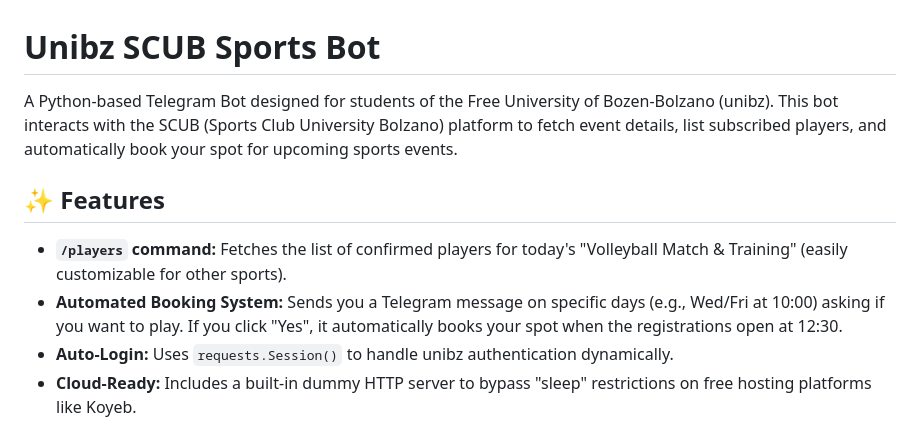
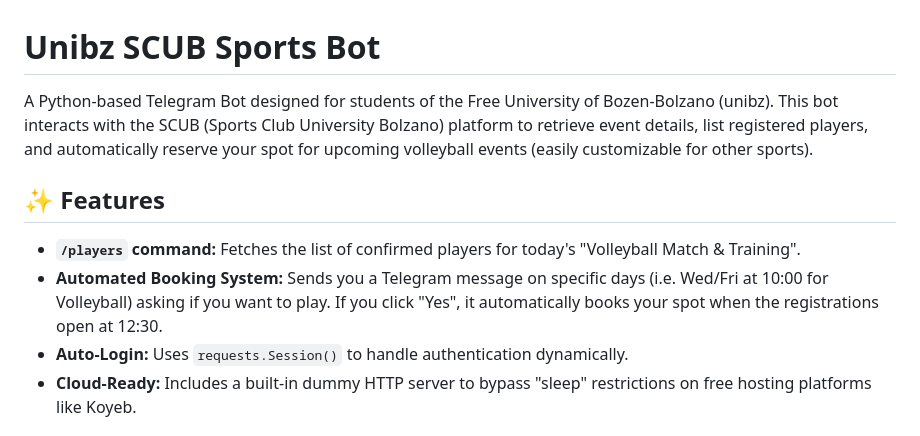
Before and after one commit to chamered/unibz-volley-bot, a Markdown page: README.md, the part around the change. Drawn GitHub-style.

Commit message:
docs: clarify project description and refine feature details in README.

```diff
--- a/README.md
+++ b/README.md
@@ -1,11 +1,11 @@
 # Unibz SCUB Sports Bot
 
-A Python-based Telegram Bot designed for students of the Free University of Bozen-Bolzano (unibz). This bot interacts with the SCUB (Sports Club University Bolzano) platform to fetch event details, list subscribed players, and automatically book your spot for upcoming sports events.
+A Python-based Telegram Bot designed for students of the Free University of Bozen-Bolzano (unibz). This bot interacts with the SCUB (Sports Club University Bolzano) platform to retrieve event details, list registered players, and automatically reserve your spot for upcoming volleyball events (easily customizable for other sports).
 
 ## ✨ Features
-* **`/players` command:** Fetches the list of confirmed players for today's "Volleyball Match & Training" (easily customizable for other sports).
-* **Automated Booking System:** Sends you a Telegram message on specific days (e.g., Wed/Fri at 10:00) asking if you want to play. If you click "Yes", it automatically books your spot when the registrations open at 12:30.
-* **Auto-Login:** Uses `requests.Session()` to handle unibz authentication dynamically.
+* **`/players` command:** Fetches the list of confirmed players for today's "Volleyball Match & Training".
+* **Automated Booking System:** Sends you a Telegram message on specific days (i.e. Wed/Fri at 10:00 for Volleyball) asking if you want to play. If you click "Yes", it automatically books your spot when the registrations open at 12:30.
+* **Auto-Login:** Uses `requests.Session()` to handle authentication dynamically.
 * **Cloud-Ready:** Includes a built-in dummy HTTP server to bypass "sleep" restrictions on free hosting platforms like Koyeb.
 
 ## 🛠️ Prerequisites
```
